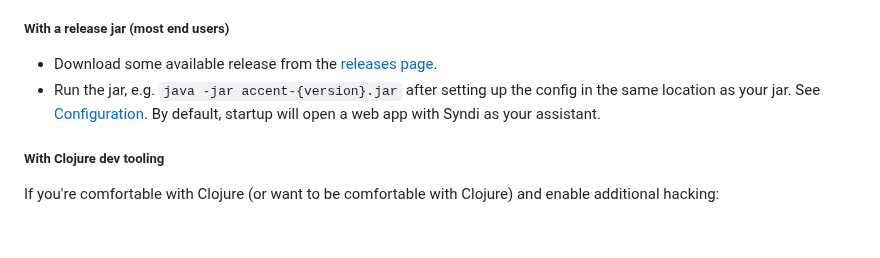
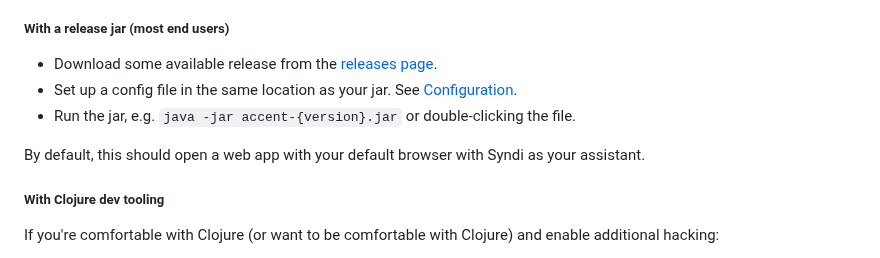
Before and after one commit to anngvu/accent, a Markdown page: README.md, the part around the change. Rendered like a GitHub page; blank space fills up the shorter version.

Commit message:
Update instructions

```diff
--- a/README.md
+++ b/README.md
@@ -35,8 +35,10 @@ Regular end users should download and use the artifact .jar.
 ##### With a release jar (most end users)
 
 - Download some available release from the [releases page](https://github.com/anngvu/accent/releases).
-- Run the jar, e.g. `java -jar accent-{version}.jar` after setting up the config in the same location as your jar. See [Configuration](https://github.com/anngvu/accent?tab=readme-ov-file#configuration).
-By default, startup will open a web app with Syndi as your assistant.
+- Set up a config file in the same location as your jar. See [Configuration](https://github.com/anngvu/accent?tab=readme-ov-file#configuration).
+- Run the jar, e.g. `java -jar accent-{version}.jar` or double-clicking the file.
+
+By default, this should open a web app with your default browser with Syndi as your assistant.
 
 ##### With Clojure dev tooling
 
```
